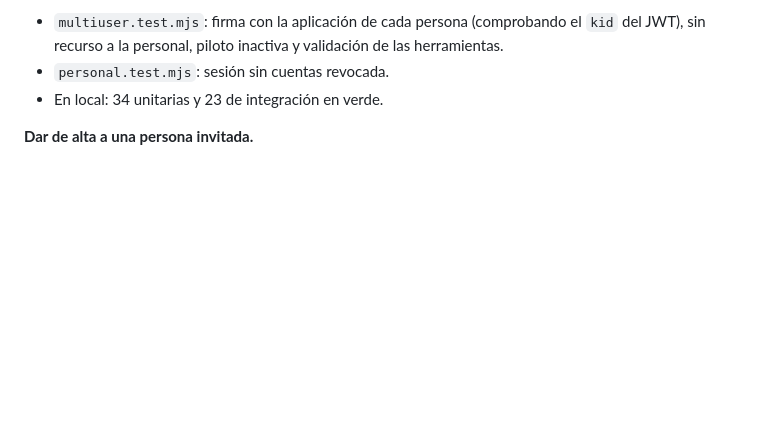
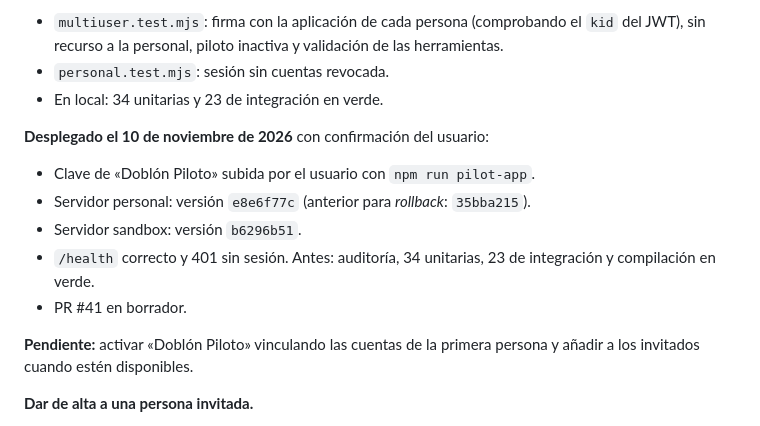
Before and after one commit to Zenmilenario/Mi_Bombo_Money, a Markdown page: BankingBackend/INTEGRACION_PERSONAL.md, the part around the change. GitHub-like rendering; blank space fills up the shorter version.

Commit message:
Documentar el despliegue de la aplicación piloto
Co-Authored-By: Claude Opus 5.5 <noreply@anthropic.com>

```diff
--- a/BankingBackend/INTEGRACION_PERSONAL.md
+++ b/BankingBackend/INTEGRACION_PERSONAL.md
@@ -21,6 +21,15 @@ Decidido el 10 de noviembre de 2026. El usuario creó en Enable Banking una segu
 - `multiuser.test.mjs`: firma con la aplicación de cada persona (comprobando el `kid` del JWT), sin recurso a la personal, piloto inactiva y validación de las herramientas.
 - `personal.test.mjs`: sesión sin cuentas revocada.
 - En local: 34 unitarias y 23 de integración en verde.
+
+**Desplegado el 10 de noviembre de 2026** con confirmación del usuario:
+- Clave de «Doblón Piloto» subida por el usuario con `npm run pilot-app`.
+- Servidor personal: versión `e8e6f77c` (anterior para *rollback*: `35bba215`).
+- Servidor sandbox: versión `b6296b51`.
+- `/health` correcto y 401 sin sesión. Antes: auditoría, 34 unitarias, 23 de integración y compilación en verde.
+- PR #41 en borrador.
+
+**Pendiente:** activar «Doblón Piloto» vinculando las cuentas de la primera persona y añadir a los invitados cuando estén disponibles.
 
 **Dar de alta a una persona invitada.**
 1. **Una sola vez:**
```
